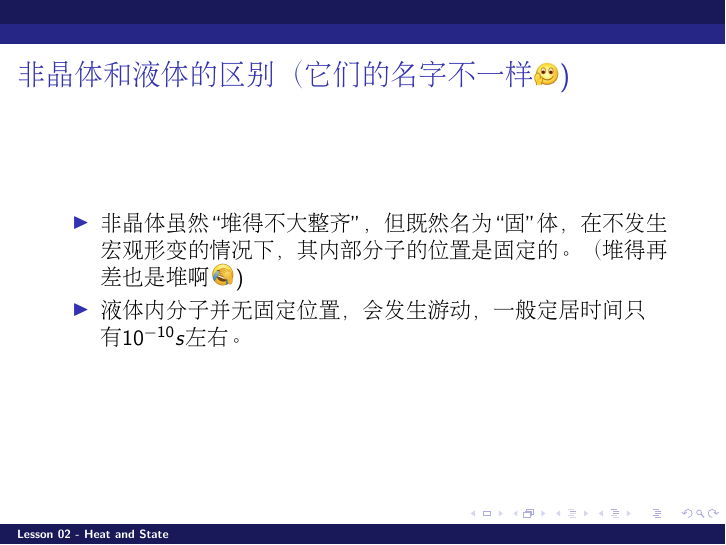
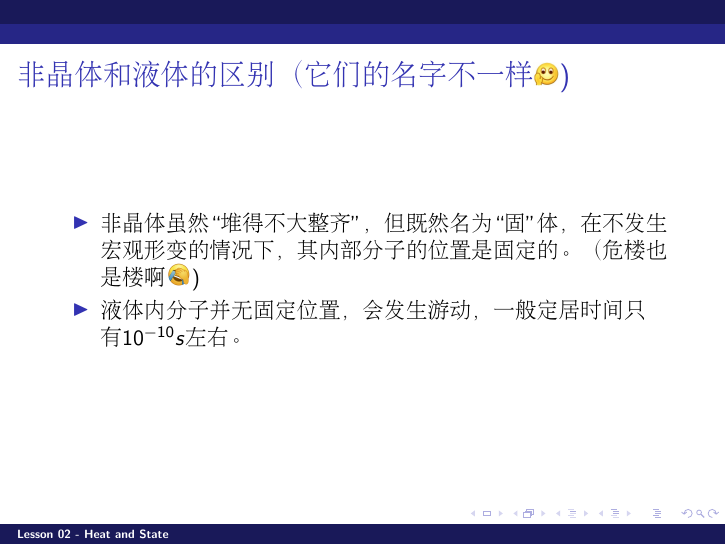
Before and after one commit to zqhuang/SYSU_TD, LaTeX slides (tex/Lecture02_HeatAndState.tex): page 26 of 62. Compiled offline with pdfLaTeX.

Commit message:
update L2

```diff
--- a/tex/Lecture02_HeatAndState.tex
+++ b/tex/Lecture02_HeatAndState.tex
@@ -321,7 +321,7 @@ $$\left(\frac{1.66 \mathcal{A} }{\rho / (\mathrm{g}\cdot \mathrm{cm}^{-3})}\righ
 \chtitle{非晶体和液体的区别（它们的名字不一样\bye)}
 \bch
 \bitem
-\item{非晶体虽然“堆得不大整齐”，但既然名为“固”体，在不发生宏观形变的情况下，其内部分子的位置是固定的。（堆得再差也是堆啊\wulian)}
+\item{非晶体虽然“堆得不大整齐”，但既然名为“固”体，在不发生宏观形变的情况下，其内部分子的位置是固定的。（危楼也是楼啊\wulian)}
 \item{液体内分子并无固定位置，会发生游动，一般定居时间只有$10^{-10}s$左右。}
 \eitem
 \ech
```
